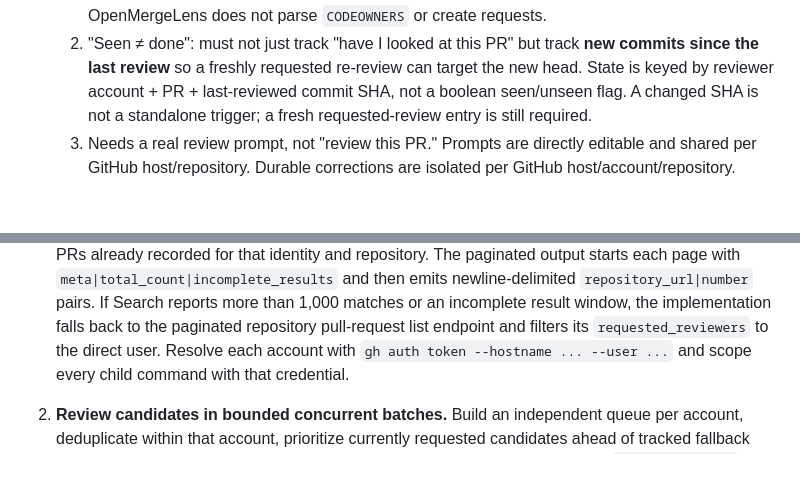
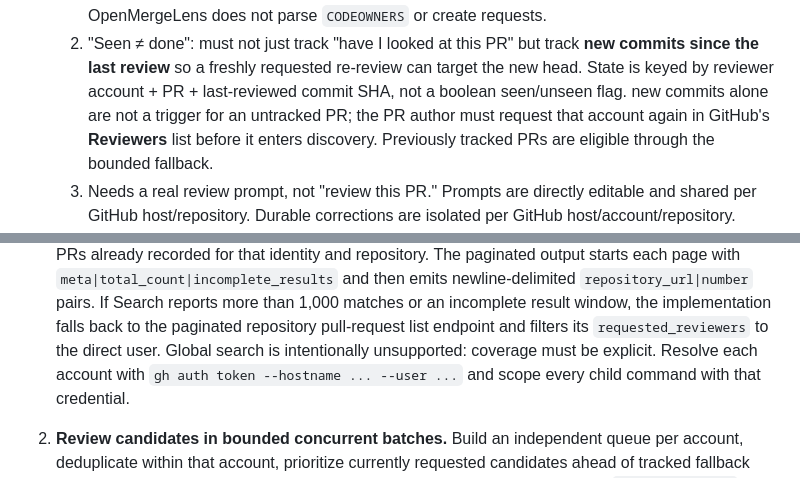
Before and after one commit to suguspnk/diffhawk, a Markdown page: PRD.md, 2 parts joined by grey strips. Drawn GitHub-style; blank space fills up the shorter version.

Commit message:
docs: align PRD with tracked review fallback

```diff
--- a/PRD.md
+++ b/PRD.md
@@ -32,8 +32,10 @@ the shipped CLI and its tests when behavior changes.
   2. "Seen ≠ done": must not just track "have I looked at this PR" but track
      **new commits since the last review** so a freshly requested re-review can
      target the new head. State is keyed by reviewer account + PR + last-reviewed
-     commit SHA, not a boolean seen/unseen flag. A changed SHA is not a
-     standalone trigger; a fresh requested-review entry is still required.
+     commit SHA, not a boolean seen/unseen flag. new commits alone are not a trigger
+     for an untracked PR; the PR author must request that account again in GitHub's **Reviewers**
+     list before it enters discovery. Previously
+     tracked PRs are eligible through the bounded fallback.
   3. Needs a real review prompt, not "review this PR." Prompts are directly
      editable and shared per GitHub host/repository. Durable corrections are
      isolated per GitHub host/account/repository.
@@ -113,6 +115,7 @@ poller as a `pnpm` script / bin.
    reports more than 1,000 matches or an incomplete result window, the
    implementation falls back to the paginated repository pull-request list
    endpoint and filters its `requested_reviewers` to the direct user.
+   Global search is intentionally unsupported: coverage must be explicit.
    Resolve each account with `gh auth token --hostname ... --user ...` and
    scope every child command with that credential.
 
```
